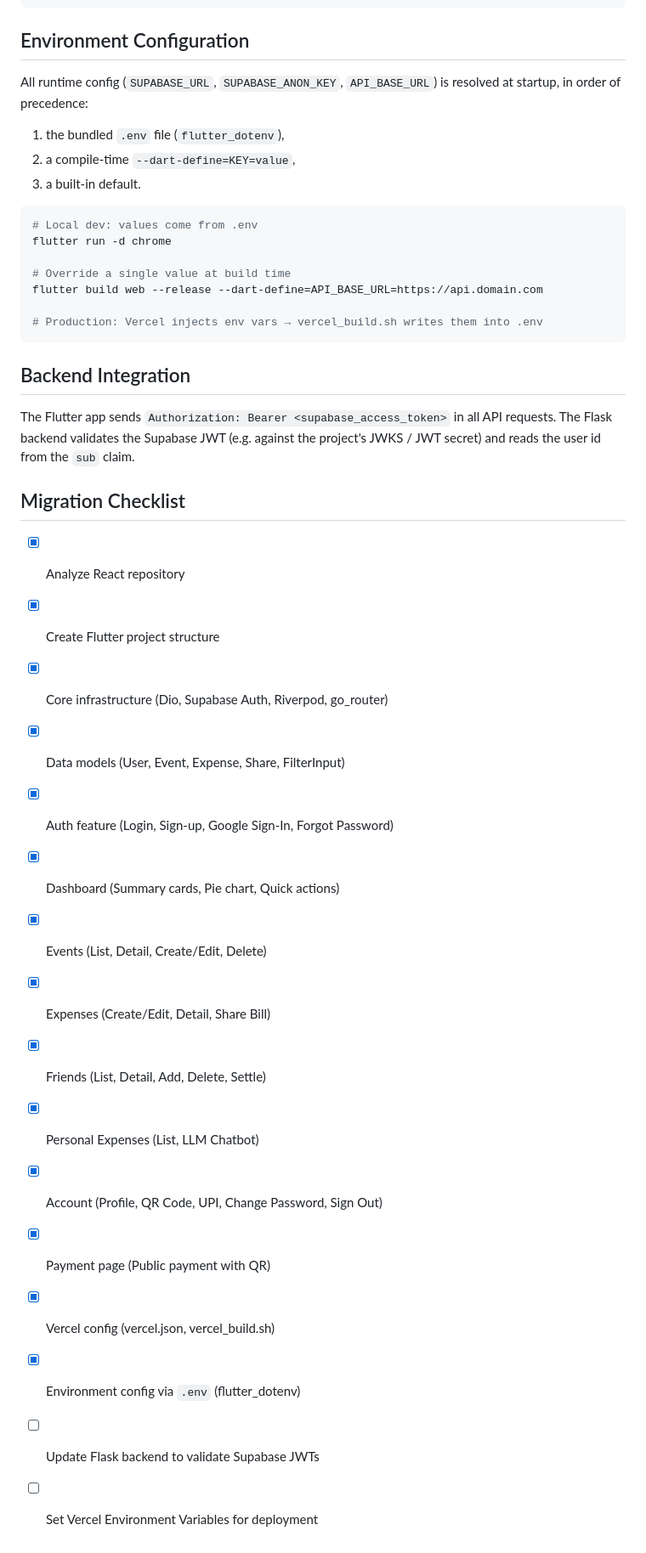
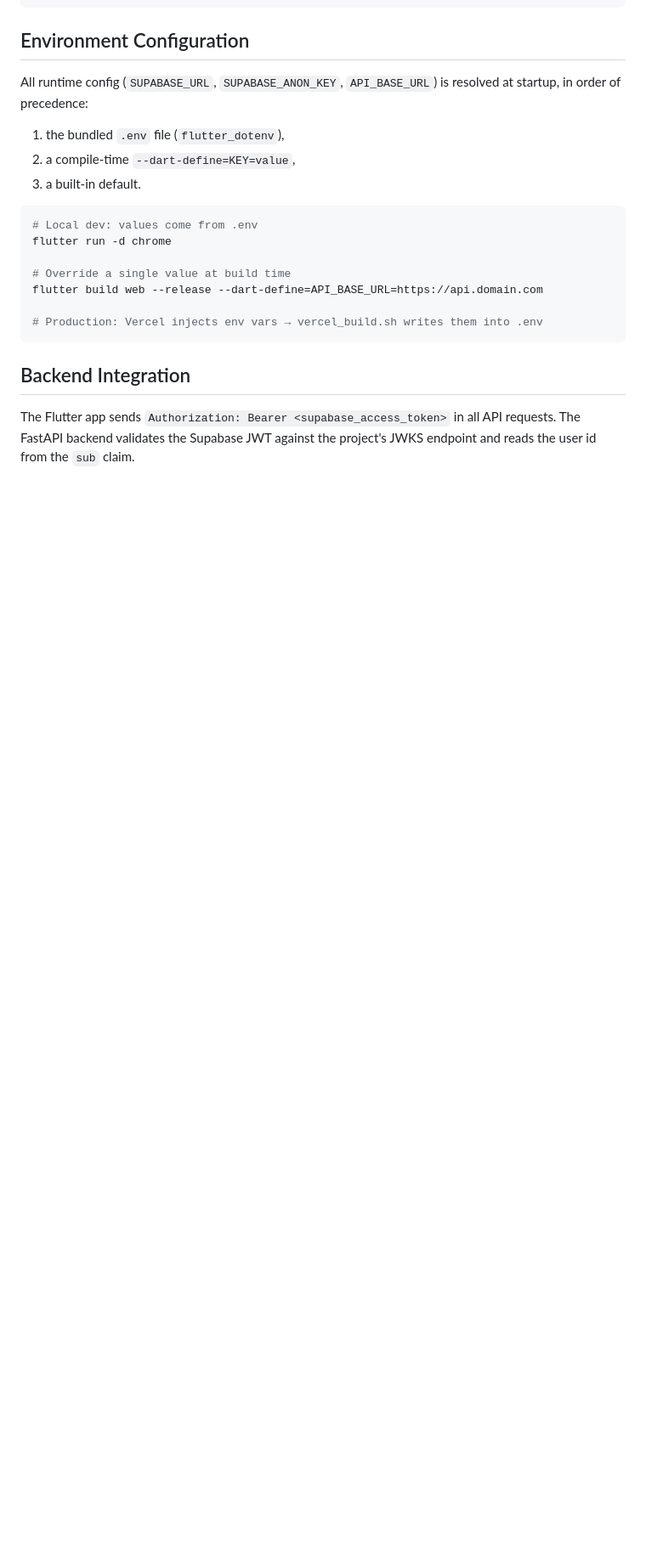
Before and after one commit to splitllmbill/flutter-app, a Markdown page: README.md, the part around one of its changes. Shown at 85% size. Rendered like a GitHub page; blank space fills up the shorter version.

```diff
--- a/README.md
+++ b/README.md
@@ -157,24 +167,5 @@ flutter build web --release --dart-define=API_BASE_URL=https://api.domain.com
 ## Backend Integration
 
 The Flutter app sends `Authorization: Bearer <supabase_access_token>` in all API
-requests. The Flask backend validates the Supabase JWT (e.g. against the project's
-JWKS / JWT secret) and reads the user id from the `sub` claim.
-
-## Migration Checklist
-
-- [x] Analyze React repository
-- [x] Create Flutter project structure
-- [x] Core infrastructure (Dio, Supabase Auth, Riverpod, go_router)
-- [x] Data models (User, Event, Expense, Share, FilterInput)
-- [x] Auth feature (Login, Sign-up, Google Sign-In, Forgot Password)
-- [x] Dashboard (Summary cards, Pie chart, Quick actions)
-- [x] Events (List, Detail, Create/Edit, Delete)
-- [x] Expenses (Create/Edit, Detail, Share Bill)
-- [x] Friends (List, Detail, Add, Delete, Settle)
-- [x] Personal Expenses (List, LLM Chatbot)
-- [x] Account (Profile, QR Code, UPI, Change Password, Sign Out)
-- [x] Payment page (Public payment with QR)
-- [x] Vercel config (vercel.json, vercel_build.sh)
-- [x] Environment config via `.env` (flutter_dotenv)
-- [ ] Update Flask backend to validate Supabase JWTs
-- [ ] Set Vercel Environment Variables for deployment
+requests. The FastAPI backend validates the Supabase JWT against the project's JWKS
+endpoint and reads the user id from the `sub` claim.
```
Also changed, not shown: other parts of README.md (+11 -1 lines).
